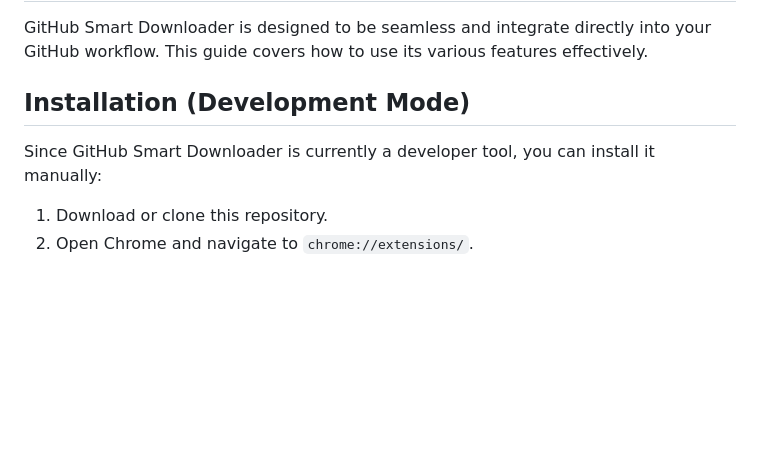
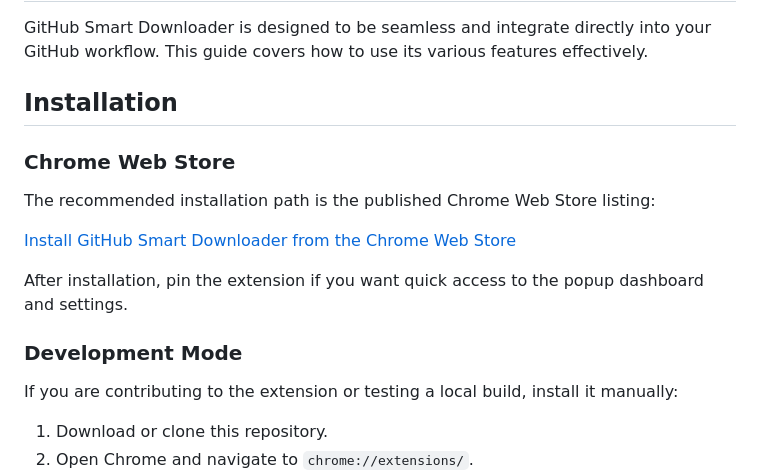
Before and after one commit to sserdardundar/GitHub-Smart-Downloader, a Markdown page: docs/USAGE.md, the part around the change. Drawn GitHub-style; blank space fills up the shorter version.

```diff
--- a/docs/USAGE.md
+++ b/docs/USAGE.md
@@ -2,9 +2,19 @@
 
 GitHub Smart Downloader is designed to be seamless and integrate directly into your GitHub workflow. This guide covers how to use its various features effectively.
 
-## Installation (Development Mode)
+## Installation
 
-Since GitHub Smart Downloader is currently a developer tool, you can install it manually:
+### Chrome Web Store
+
+The recommended installation path is the published Chrome Web Store listing:
+
+[Install GitHub Smart Downloader from the Chrome Web Store](https://chromewebstore.google.com/detail/apnjimllodfnaplhmlihkgnanmmcdjfi?utm_source=item-share-cb)
+
+After installation, pin the extension if you want quick access to the popup dashboard and settings.
+
+### Development Mode
+
+If you are contributing to the extension or testing a local build, install it manually:
 
 1. Download or clone this repository.
 2. Open Chrome and navigate to `chrome://extensions/`.
```
Also changed, not shown: README.md (+23 -2 lines).
